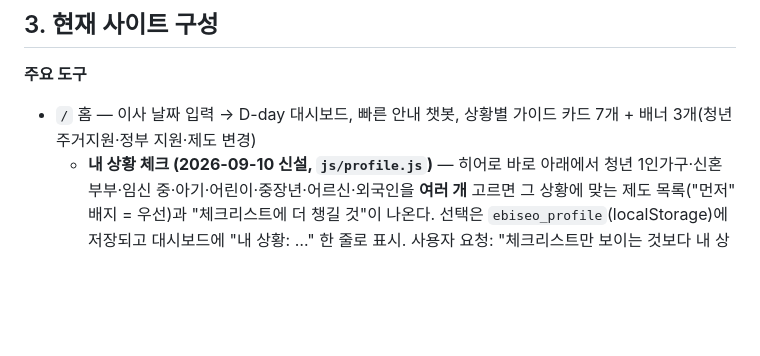
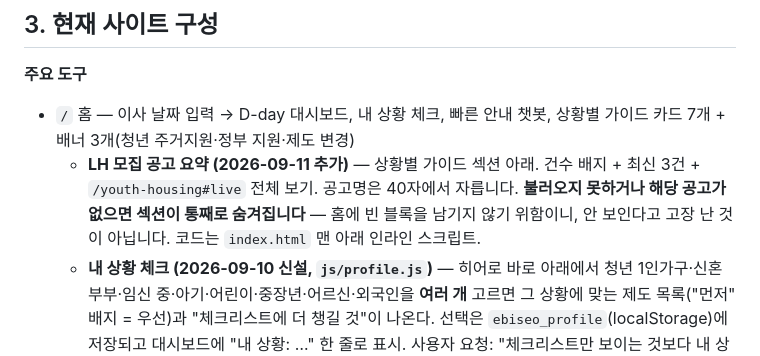
Before and after one commit to gayeon5252-gif/ebiseo-site, a Markdown page: docs/이비서-인수인계.md, the part around the change. Drawn GitHub-style; blank space fills up the shorter version.

Commit message:
인수인계: 홈 LH 공고 요약 블록 반영
Co-Authored-By: Claude Opus 5 <noreply@anthropic.com>

```diff
--- a/docs/이비서-인수인계.md
+++ b/docs/이비서-인수인계.md
@@ -95,7 +95,8 @@
 
 **주요 도구**
 
-- `/` 홈 — 이사 날짜 입력 → D-day 대시보드, 빠른 안내 챗봇, 상황별 가이드 카드 7개 + 배너 3개(청년 주거지원·정부 지원·제도 변경)
+- `/` 홈 — 이사 날짜 입력 → D-day 대시보드, 내 상황 체크, 빠른 안내 챗봇, 상황별 가이드 카드 7개 + 배너 3개(청년 주거지원·정부 지원·제도 변경)
+  - **LH 모집 공고 요약 (2026-09-11 추가)** — 상황별 가이드 섹션 아래. 건수 배지 + 최신 3건 + `/youth-housing#live` 전체 보기. 공고명은 40자에서 자릅니다. **불러오지 못하거나 해당 공고가 없으면 섹션이 통째로 숨겨집니다** — 홈에 빈 블록을 남기지 않기 위함이니, 안 보인다고 고장 난 것이 아닙니다. 코드는 `index.html` 맨 아래 인라인 스크립트.
   - **내 상황 체크 (2026-09-10 신설, `js/profile.js`)** — 히어로 바로 아래에서 청년 1인가구·신혼부부·임신 중·아기·어린이·중장년·어르신·외국인을 **여러 개** 고르면 그 상황에 맞는 제도 목록("먼저" 배지 = 우선)과 "체크리스트에 더 챙길 것"이 나온다. 선택은 `ebiseo_profile`(localStorage)에 저장되고 대시보드에 "내 상황: …" 한 줄로 표시. 사용자 요청: "체크리스트만 보이는 것보다 내 상황에 맞는 지원제도가 같이 보였으면".
   - 제도 요약 문구는 `/policy`·`/youth-housing`·`loan.js`에 있는 값만 옮겨 적었고 링크로 원본에 보낸다. **원본 페이지 수치를 바꾸면 `profile.js`의 요약(`s:`)도 같이 고칠 것** — 월간 점검 항목.
   - 아직 안 한 것: `/checklist` 페이지에는 상황별 추가 항목이 안 들어간다(홈에서만). 다음 단계 후보.
```
